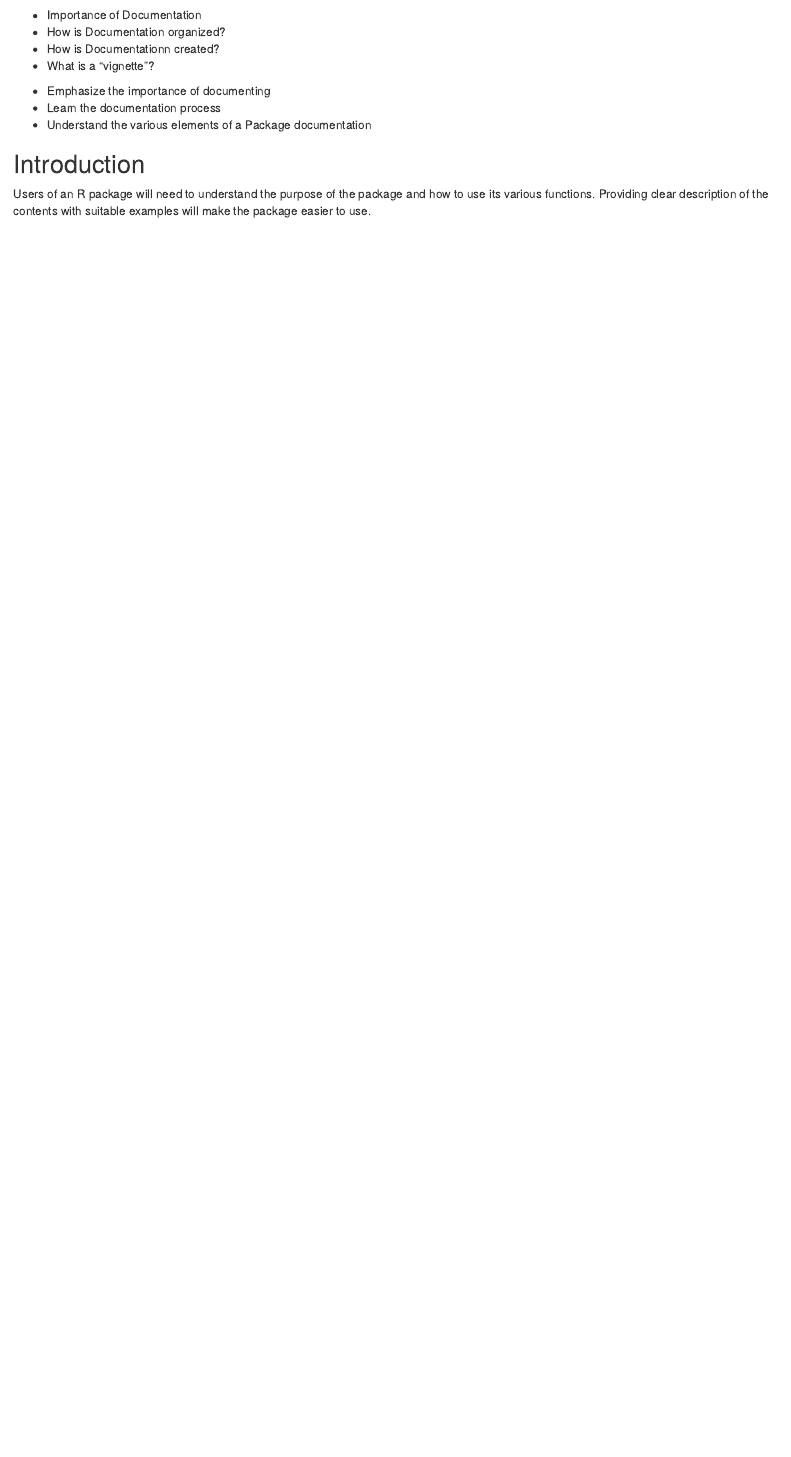
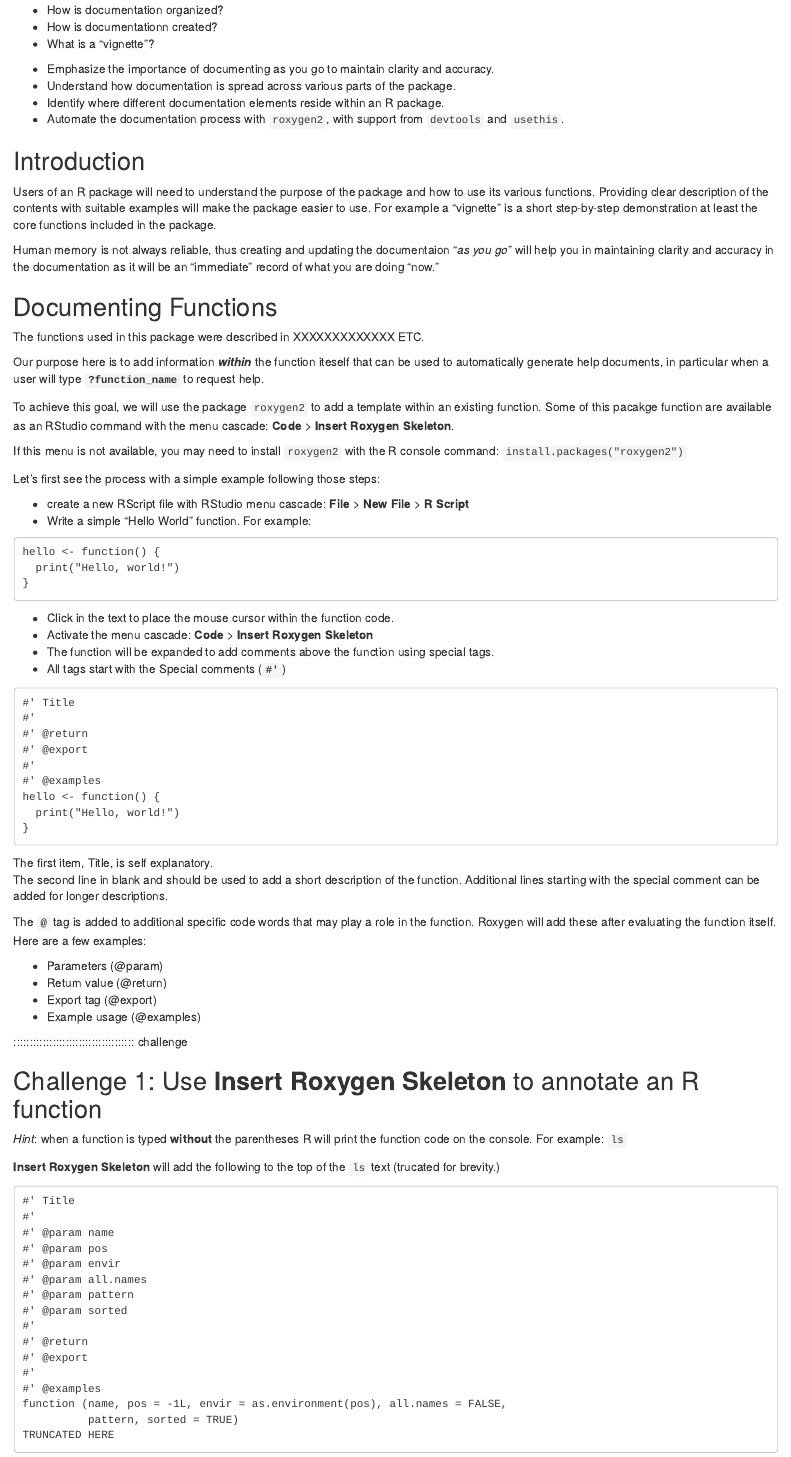
Before and after one commit to erwinlares/intermediate-software-dev-r, an R Markdown document (episodes/documenting.Rmd): the page in a window 1100 px wide, from 60 px down before the commit and from 90 px down after it, so that both start at the same text. Rendered offline with R 4.5, knitr and Pandoc, with nearby package versions.

Commit message:
Update documenting.Rmd
Add section on using *Code** > **Insert Roxygen Skeleton** to annotate functions.

````diff
--- a/episodes/documenting.Rmd
+++ b/episodes/documenting.Rmd
@@ -6,6 +6,3 @@ exercises: 4
 
 :::::::::::::::::::::::::::::::::::::: questions
 
-- Importance of Documentation
-- How is Documentation organized?
-- How is Documentationn created?
@@ -12,12 +10,15 @@ exercises: 4
+- How is documentation organized?
+- How is documentationn created?
 - What is a "vignette"?
 
 ::::::::::::::::::::::::::::::::::::::::::::::::
 
 ::::::::::::::::::::::::::::::::::::: objectives
 
-- Emphasize the importance of documenting
-- Learn the documentation process
-- Understand the various elements of a Package documentation
+- Emphasize the importance of documenting as you go to maintain clarity and accuracy.
+- Understand how documentation is spread across various parts of the package.
+- Identify where different documentation elements reside within an R package.
+- Automate the documentation process with `roxygen2`, with support from `devtools` and `usethis`.
 
 ::::::::::::::::::::::::::::::::::::::::::::::::
 
@@ -25,3 +26,90 @@ exercises: 4
 
 Users of an R package will need to understand the purpose of the package and how to use its various functions.
 Providing clear description of the contents with suitable examples will make the package easier to use.
+For example a "vignette" is a short step-by-step demonstration at least the core functions included in the package.
+
+Human memory is not always reliable, thus creating and updating the documentaion "*as you go*" will help you in maintaining clarity and accuracy in the documentation as it will be an "immediate" record of what you are doing "now."
+
+## Documenting Functions
+
+The functions used in this package were described in XXXXXXXXXXXXX ETC.
+
+Our purpose here is to add information ***within*** the function iteself that can be used to automatically generate help documents, in particular when a user will type **`?function_name`** to request help.
+
+To achieve this goal, we will use the package `roxygen2` to add a template within an existing function. Some of this pacakge function are available as an RStudio command with the menu cascade: **Code** > **Insert Roxygen Skeleton**.
+
+If this menu is not available, you may need to install  `roxygen2` with the R console command: `install.packages("roxygen2")`
+
+Let's first see the process with a simple example following those steps:
+
+- create a new RScript file with RStudio menu cascade: **File** > **New File** > **R Script**
+- Write a simple "Hello World" function. For example:
+
+```
+hello <- function() {
+  print("Hello, world!")
+}
+```
+
+- Click in the text to place the mouse cursor within the function code.
+- Activate the menu cascade: **Code** > **Insert Roxygen Skeleton**
+- The function will be expanded to add comments above the function using special tags.
+- All tags start with the  Special comments (**`#'`**)
+
+```
+#' Title
+#'
+#' @return
+#' @export
+#'
+#' @examples
+hello <- function() {
+  print("Hello, world!")
+}
+```
+
+The first item, Title, is self explanatory.
+The second line in blank and should be used to add a short description of the function.
+Additional lines starting with the special comment can be added for longer descriptions.
+
+The **`@`** tag is added to additional specific code words that may play a role in the function.
+Roxygen will add these after evaluating the function itself. Here are a few examples:
+
+- Parameters (@param)
+- Return value (@return)
+- Export tag (@export)
+- Example usage (@examples)
+
+
+::::::::::::::::::::::::::::::::::::: challenge
+
+## Challenge 1: Use  **Insert Roxygen Skeleton** to annotate an R function
+
+*Hint*: when a function is typed **without** the parentheses R will print the function code on the console.
+For example: `ls`
+
+
+:::::::::::::::::::::::: solution
+
+**Insert Roxygen Skeleton** will add the following to the top of the `ls` text (trucated for brevity.)
+
+```
+#' Title
+#'
+#' @param name
+#' @param pos
+#' @param envir
+#' @param all.names
+#' @param pattern
+#' @param sorted
+#'
+#' @return
+#' @export
+#'
+#' @examples
+function (name, pos = -1L, envir = as.environment(pos), all.names = FALSE,
+          pattern, sorted = TRUE)
+TRUNCATED HERE
+```
+
+:::::::::::::::::::::::::::::::::
````
Also changed, not shown: episodes/documenting.Rmd (1 more changed lines).
